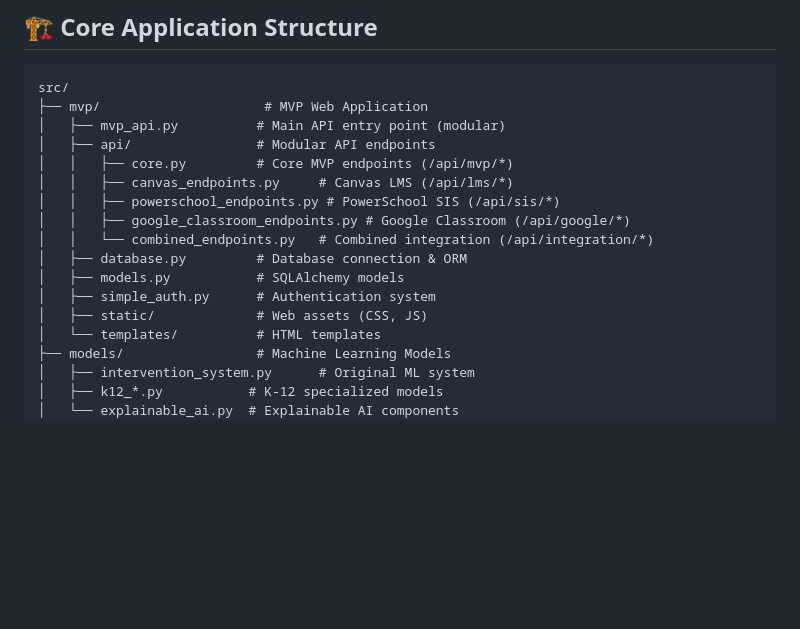
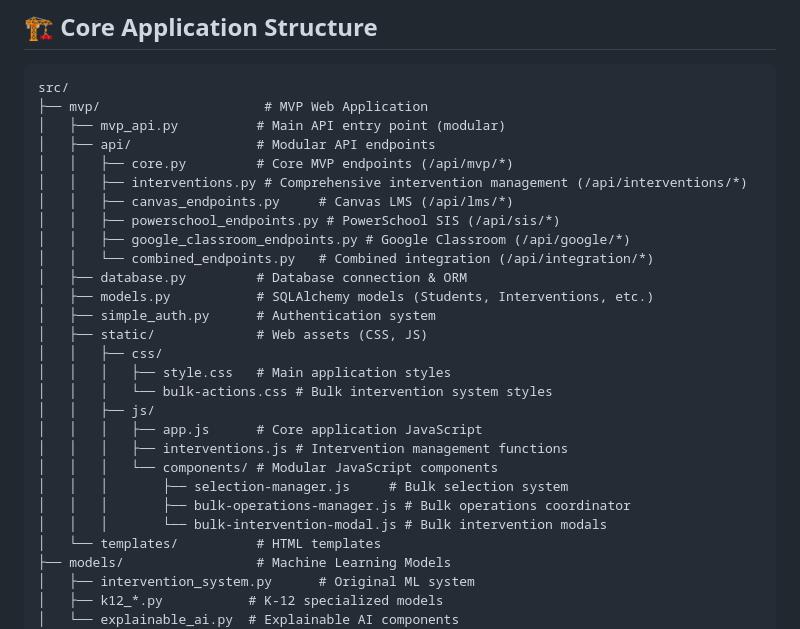
Before and after one commit to adamblumoff/student-success-prediction, a Markdown page: DIRECTORY_STRUCTURE.md, the part around the change. GitHub-like rendering; blank space fills up the shorter version.

```diff
--- a/DIRECTORY_STRUCTURE.md
+++ b/DIRECTORY_STRUCTURE.md
@@ -10,14 +10,25 @@ src/
 │   ├── mvp_api.py          # Main API entry point (modular)
 │   ├── api/                # Modular API endpoints
 │   │   ├── core.py         # Core MVP endpoints (/api/mvp/*)
+│   │   ├── interventions.py # Comprehensive intervention management (/api/interventions/*)
 │   │   ├── canvas_endpoints.py     # Canvas LMS (/api/lms/*)
 │   │   ├── powerschool_endpoints.py # PowerSchool SIS (/api/sis/*)
 │   │   ├── google_classroom_endpoints.py # Google Classroom (/api/google/*)
 │   │   └── combined_endpoints.py   # Combined integration (/api/integration/*)
 │   ├── database.py         # Database connection & ORM
-│   ├── models.py           # SQLAlchemy models
+│   ├── models.py           # SQLAlchemy models (Students, Interventions, etc.)
 │   ├── simple_auth.py      # Authentication system
 │   ├── static/             # Web assets (CSS, JS)
+│   │   ├── css/
+│   │   │   ├── style.css   # Main application styles
+│   │   │   └── bulk-actions.css # Bulk intervention system styles
+│   │   ├── js/
+│   │   │   ├── app.js      # Core application JavaScript
+│   │   │   ├── interventions.js # Intervention management functions
+│   │   │   └── components/ # Modular JavaScript components
+│   │   │       ├── selection-manager.js     # Bulk selection system
+│   │   │       ├── bulk-operations-manager.js # Bulk operations coordinator
+│   │   │       └── bulk-intervention-modal.js # Bulk intervention modals
 │   └── templates/          # HTML templates
 ├── models/                 # Machine Learning Models
 │   ├── intervention_system.py      # Original ML system
```
Also changed, not shown: README.md (+34 -7 lines).
